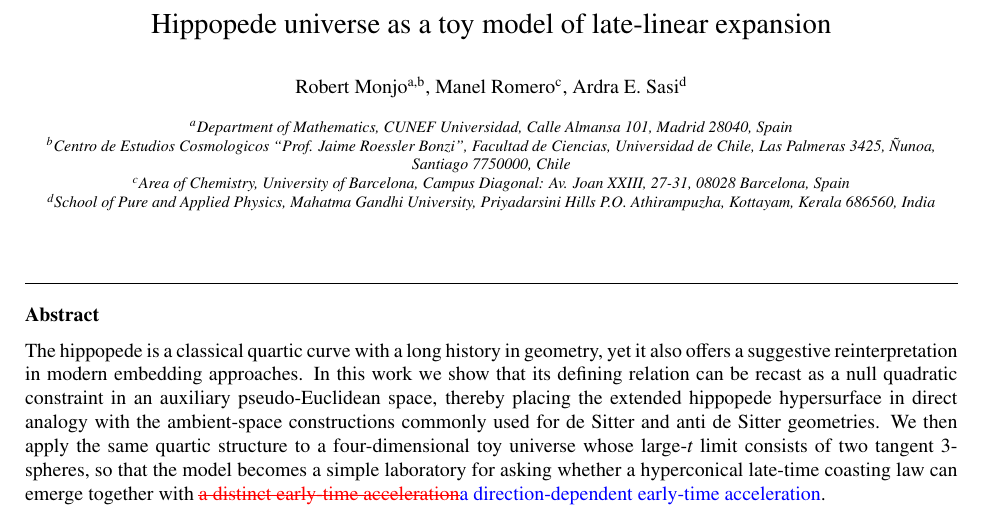
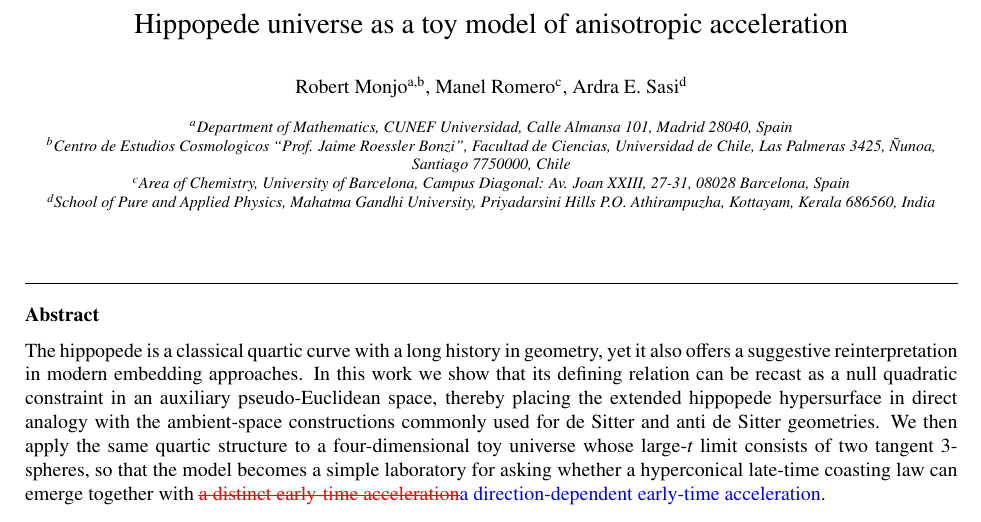
Before and after one commit to robertmonjo/hippopede, a LaTeX paper (main-hippopede-2col.tex): part of page 2 of 16, cut so that both start at the same text. Compiled offline with pdfLaTeX.

Commit message:
Sync 2col title: late-linear expansion → anisotropic acceleration
Co-Authored-By: Claude Sonnet 4.6 <noreply@anthropic.com>

```diff
--- a/main-hippopede-2col.tex
+++ b/main-hippopede-2col.tex
@@ -18,7 +18,7 @@
 
 \begin{frontmatter}
 
-\title{Hippopede universe as a toy model of late-linear expansion}
+\title{Hippopede universe as a toy model of anisotropic acceleration}
 
 \author[cunef,chile]{Robert Monjo}
 \author[barcelona]{Manel Romero}
```
